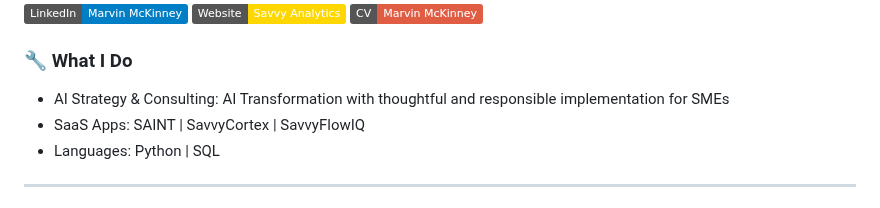
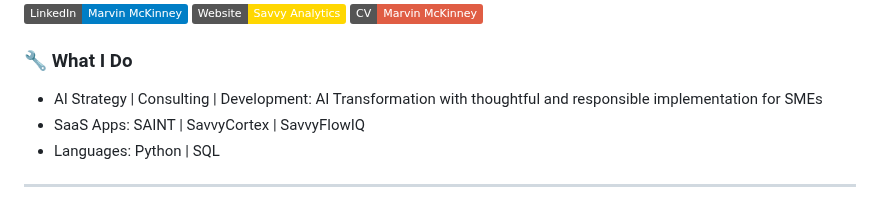
Before and after one commit to marvinmckinneyii0/marvinmckinneyii0, a Markdown page: README.md, the part around the change. Rendered like a GitHub page; badges without logos.

Commit message:
Update skills description in README

```diff
--- a/README.md
+++ b/README.md
@@ -7,7 +7,7 @@ AI Strategist | Principal Consultant at Savvy Analytics | Building SaaS & Agenti
 [![Resume](https://img.shields.io/badge/CV-Marvin%20McKinney-red?logo=adobeacrobatreader&logoColor=white)](./Marvin%20McKinney%20Resume%202025.pdf)
 
 ### 🔧 What I Do
-- AI Strategy & Consulting: AI Transformation with thoughtful and responsible implementation for SMEs
+- AI Strategy | Consulting | Development: AI Transformation with thoughtful and responsible implementation for SMEs
 - SaaS Apps: SAINT | SavvyCortex | SavvyFlowIQ
 - Languages: Python | SQL
 
```
